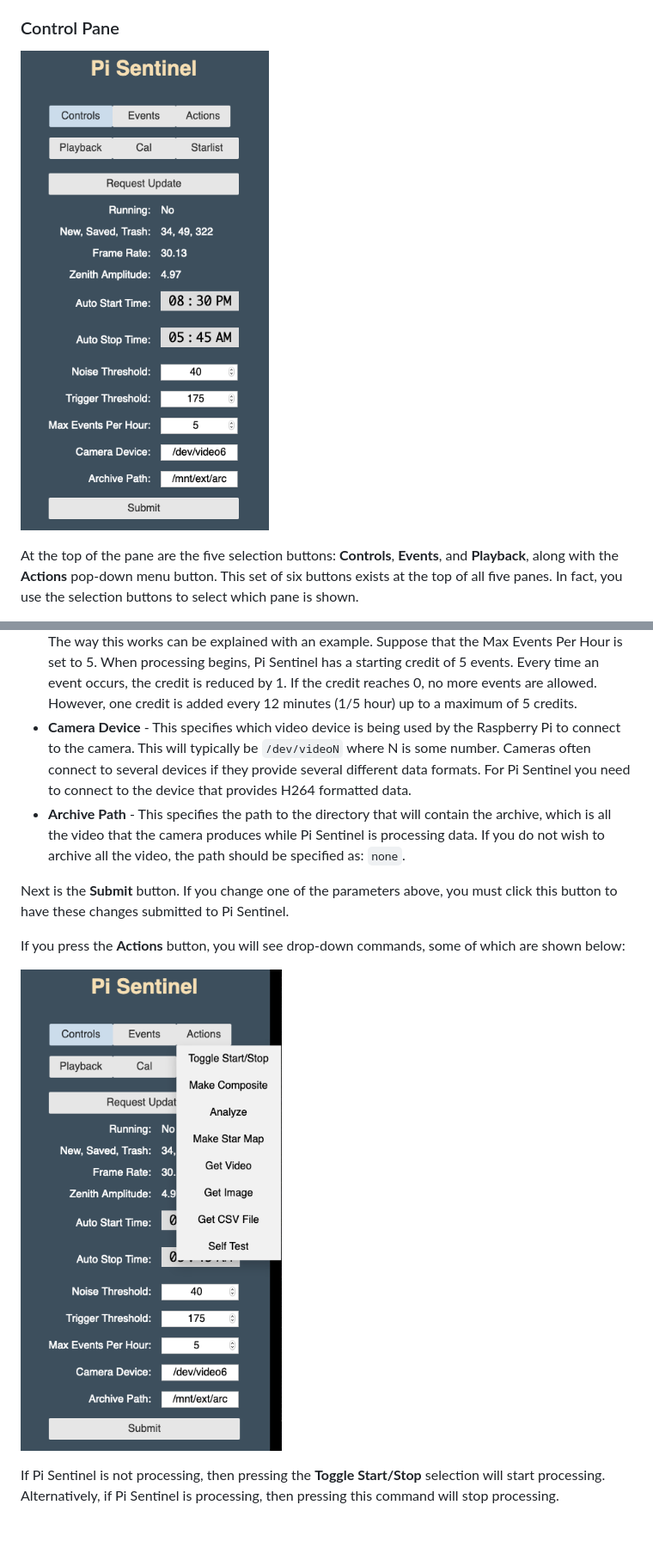
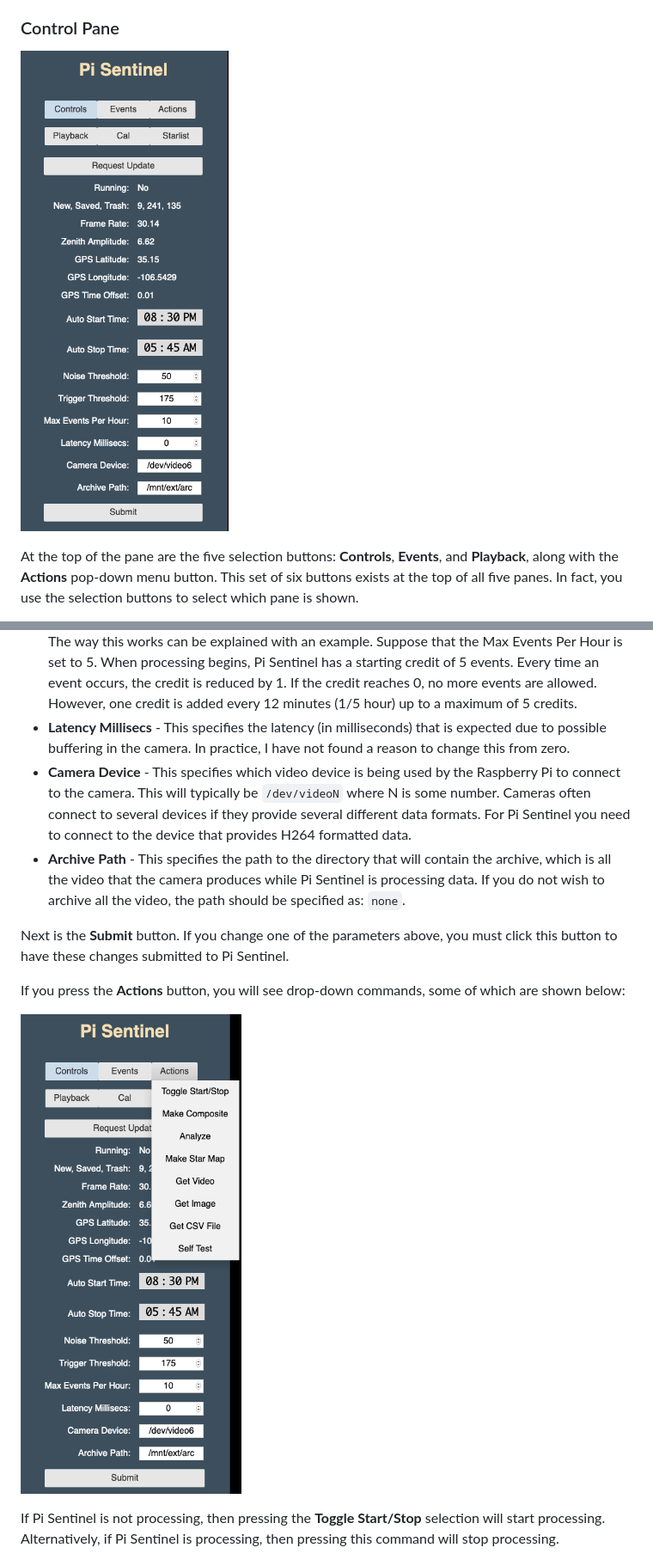
Before and after one commit to chavezaurus/pi-sentinel, a Markdown page: README.md, 2 parts joined by grey strips. Shown: that part at 86% size. Rendered like a GitHub page; pictures changed too: doc/PiSentinelControls1.png, doc/PiSentinelControls2.png; blank space fills up the shorter version.

```diff
--- a/README.md
+++ b/README.md
@@ -90,6 +107,7 @@ Next is the **Request Update** button.  Pressing this sends a request to the Pi
 * **Noise Threshold** - Pixels values that are less than this number above background are ignored.
 * **Trigger Threshold** - If the sum of pixel values that are more than the noise threshold above background exceeds this number, then a trigger is initiated and an event is produced.
 * **Max Events Per Hour** - The nominal maximum number of events that can be produced per hour.  The way this works can be explained with an example.  Suppose that the Max Events Per Hour is set to 5.  When processing begins, Pi Sentinel has a starting credit of 5 events.  Every time an event occurs, the credit is reduced by 1.  If the credit reaches 0, no more events are allowed.  However, one credit is added every 12 minutes (1/5 hour) up to a maximum of 5 credits.
+* **Latency Millisecs** - This specifies the latency (in milliseconds) that is expected due to possible buffering in the camera.  In practice, I have not found a reason to change this from zero.
 * **Camera Device** - This specifies which video device is being used by the Raspberry Pi to connect to the camera.  This will typically be `/dev/videoN` where N is some number.  Cameras often connect to several devices if they provide several different data formats.  For Pi Sentinel you need to connect to the device that provides H264 formatted data.
 * **Archive Path** - This specifies the path to the directory that will contain the archive, which is all the video that the camera produces while Pi Sentinel is processing data.  If you do not wish to archive all the video, the path should be specified as: `none`.
 
@@ -97,7 +115,7 @@ Next is the **Submit** button.  If you change one of the parameters above, you m
 
 If you press the **Actions** button, you will see drop-down commands, some of which are shown below:
 
-![Control Panel 1](doc/PiSentinelControls2.png)
+![Control Panel 2](doc/PiSentinelControls2.png)
 
 If Pi Sentinel is not processing, then pressing the **Toggle Start/Stop** selection will start processing.  Alternatively, if Pi Sentinel is processing, then pressing this command will stop processing.
 
```
Also changed, not shown: other parts of README.md (+22 -5 lines).
